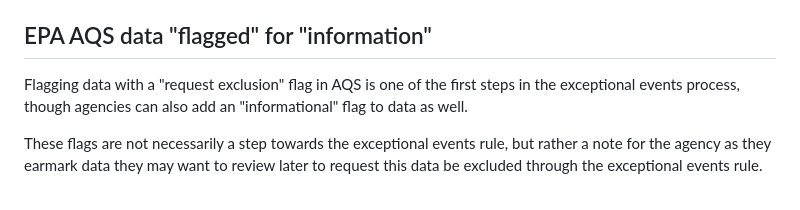
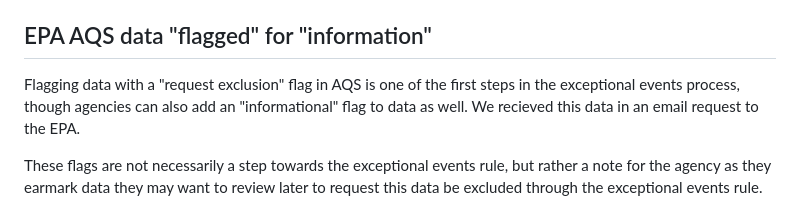
Before and after one commit to MuckRock/air-quality-exceptional-events-midwest-2023, a Markdown page: README.md, the part around the change. Drawn GitHub-style.

```diff
--- a/README.md
+++ b/README.md
@@ -20,7 +20,7 @@ The EPA's [Concentration Plot lookup tool](https://www.epa.gov/outdoor-air-quali
 
 These data are stored in [`data/raw/ozone_8_hour_maxes_2023`](data/raw/ozone_8_hour_maxes_2023).
 ## EPA AQS data "flagged" for "information"
-Flagging data with a "request exclusion" flag in AQS is one of the first steps in the exceptional events process, though agencies can also add an "informational" flag to data as well.
+Flagging data with a "request exclusion" flag in AQS is one of the first steps in the exceptional events process, though agencies can also add an "informational" flag to data as well. We recieved this data in an email request to the EPA.
 
 These flags are not necessarily a step towards the exceptional events rule, but rather a note for the agency as they earmark data they may want to review later to request this data be excluded through the exceptional events rule.
 
```
